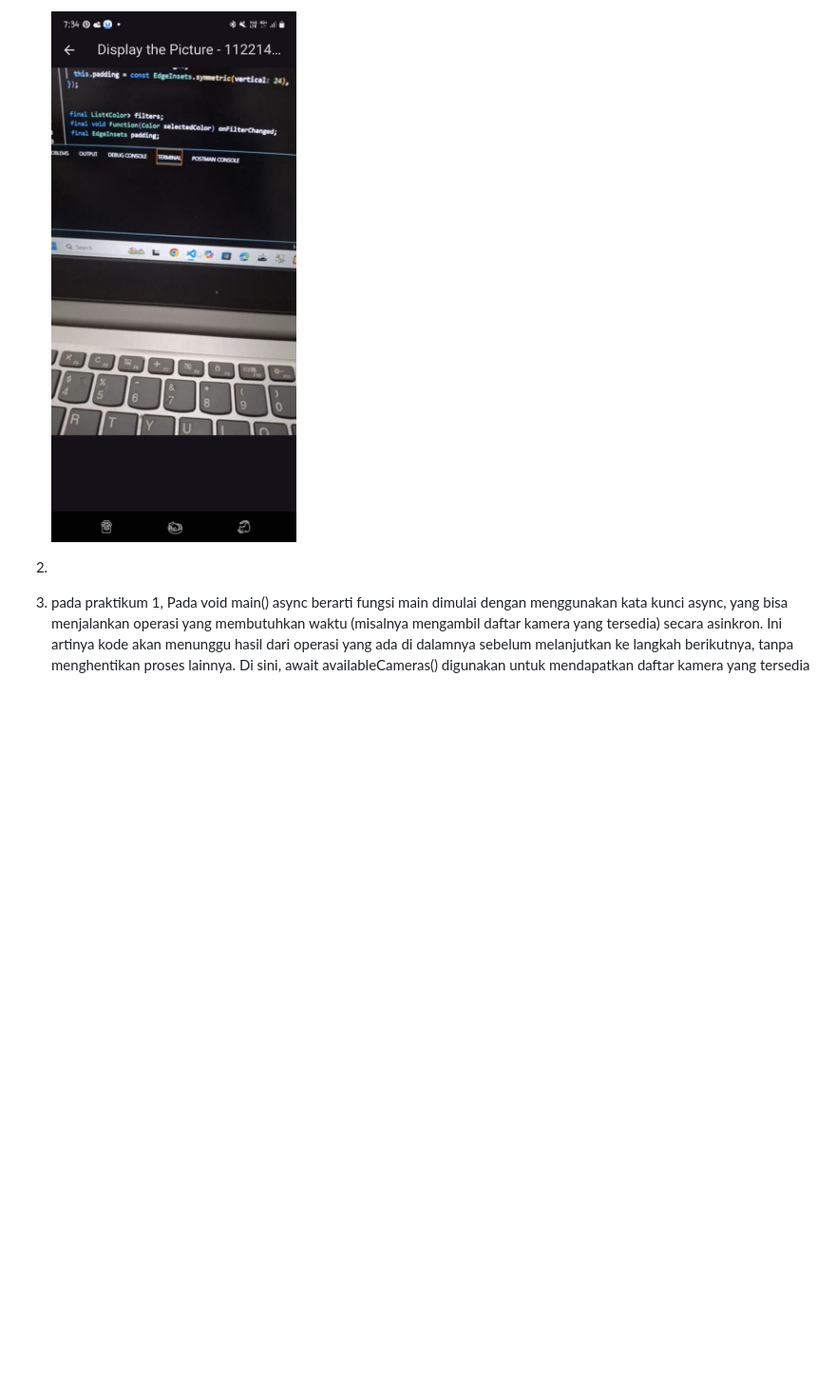
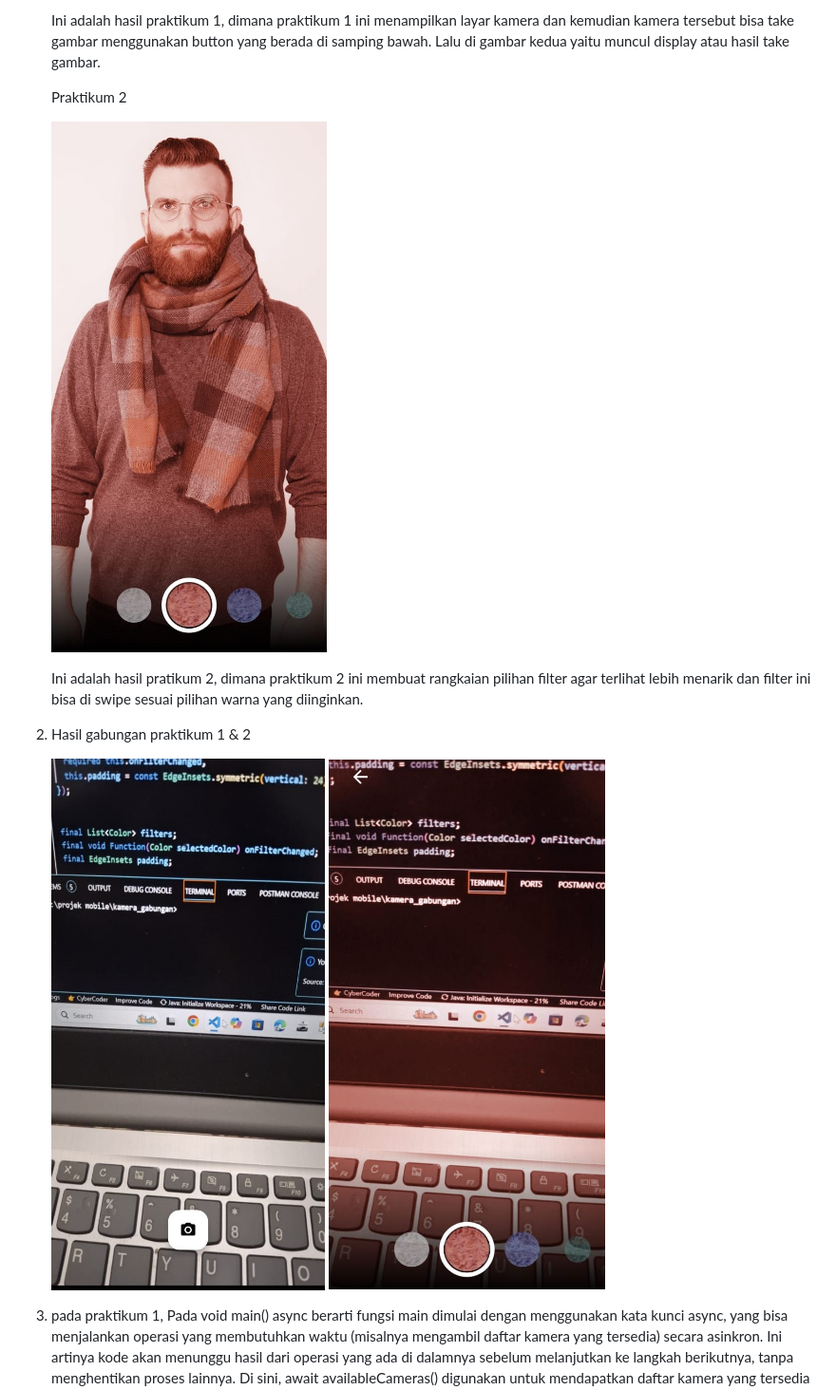
Before and after one commit to ririks/kamera_filter, a Markdown page: README.md, the part around one of its changes. Shown at 95% size. Drawn GitHub-style; pictures changed too: assets/display.jpg, assets/filter1.jpg, assets/filter2.jpg; blank space fills up the shorter version.

Commit message:
update assets

```diff
--- a/README.md
+++ b/README.md
@@ -6,5 +6,15 @@
 
-   ![display](assets/display.jpg)
-2.
+   Ini adalah hasil praktikum 1, dimana praktikum 1 ini menampilkan layar kamera dan kemudian kamera tersebut bisa take gambar menggunakan button yang berada di samping bawah. Lalu di gambar kedua yaitu muncul display atau hasil take gambar.
+
+   Praktikum 2
+
+   ![Photo Carousel](assets/filter1.jpg)
+
+   Ini adalah hasil pratikum 2, dimana praktikum 2 ini membuat rangkaian pilihan filter agar terlihat lebih menarik dan filter ini bisa di swipe sesuai pilihan warna yang diinginkan.
+
+2. Hasil gabungan praktikum 1 & 2
+
+   ![kamera filter](assets/take2.jpg) ![kamera filter](assets/filter2.jpg)
+
 3. pada praktikum 1, Pada  void main() async berarti fungsi main dimulai dengan menggunakan kata kunci async, yang bisa menjalankan operasi yang membutuhkan waktu (misalnya mengambil daftar kamera yang tersedia) secara asinkron. Ini artinya kode akan menunggu hasil dari operasi yang ada di dalamnya sebelum melanjutkan ke langkah berikutnya, tanpa menghentikan proses lainnya. Di sini, await availableCameras() digunakan untuk mendapatkan daftar kamera yang tersedia di perangkat, yang membutuhkan waktu. Setelah itu, aplikasi akan dijalankan dengan runApp(), menggunakan kamera pertama yang ditemukan sebagai parameter untuk layar pengambilan gambar.
 4. Anotasi @immutable dalam flutter digunakan untuk menandai bahwa sebuah class bersifat immutable, yang berarti bahwa nilai dari properti dalam class tersebut tidak boleh berubah setelah objeknya dibuat. Ini berguna untuk memastikan bahwa data tetap konsisten dan tidak berubah secara tidak sengaja, sehingga membantu dalam pengelolaan state yang lebih aman dan efisien. Biasanya, class yang diberi anotasi @immutable hanya boleh memiliki final properti, karena itu menandakan bahwa nilai hanya bisa diatur sekali, yaitu saat objek pertama kali dibuat. anotasi @immutable digunakan pada class PhotoFilterCarousel, FilterItem, dan FilterSelector. sedangkan Anotasi @override dalam flutter berfungsi untuk menunjukkan bahwa suatu metode atau properti dalam subclass menggantikan versi yang ada di superclass. Dengan adanya anotasi ini, flutter akan memeriksa apakah metode yang ditimpa memang ada di superclass, sehingga jika terjadi kesalahan penulisan atau perubahan pada struktur superclass, akan muncul peringatan atau error.
```
Also changed, not shown: other parts of README.md (+2 -2 lines), assets/take1.jpg.
